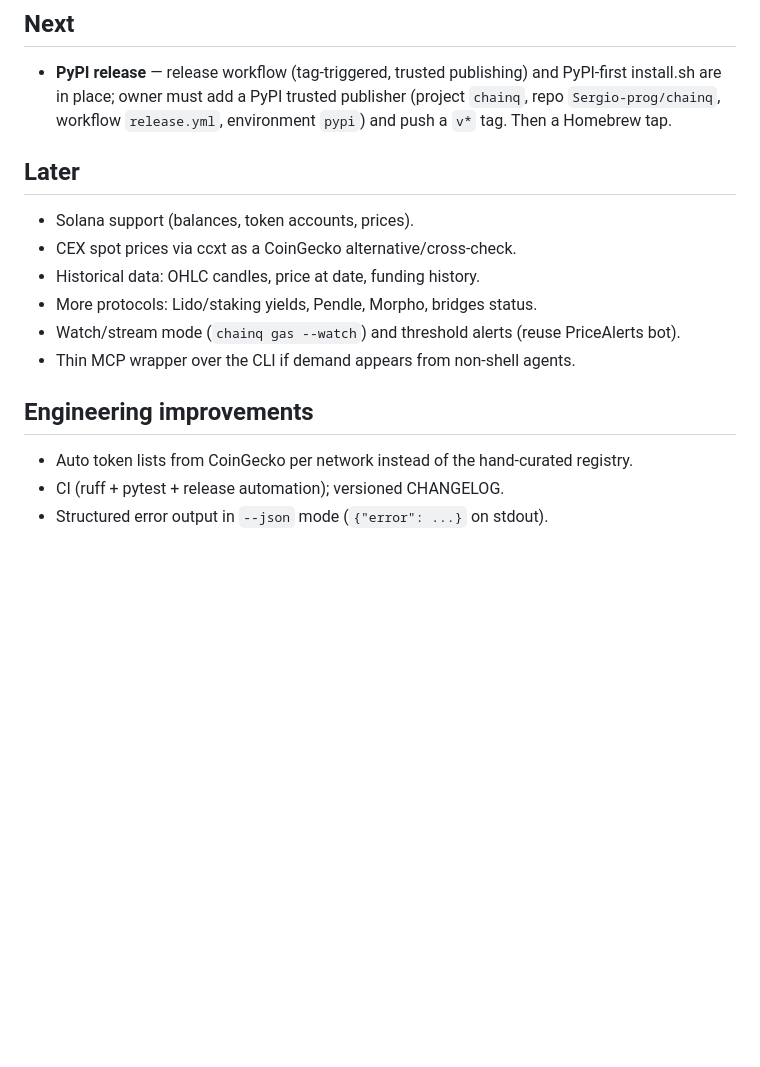
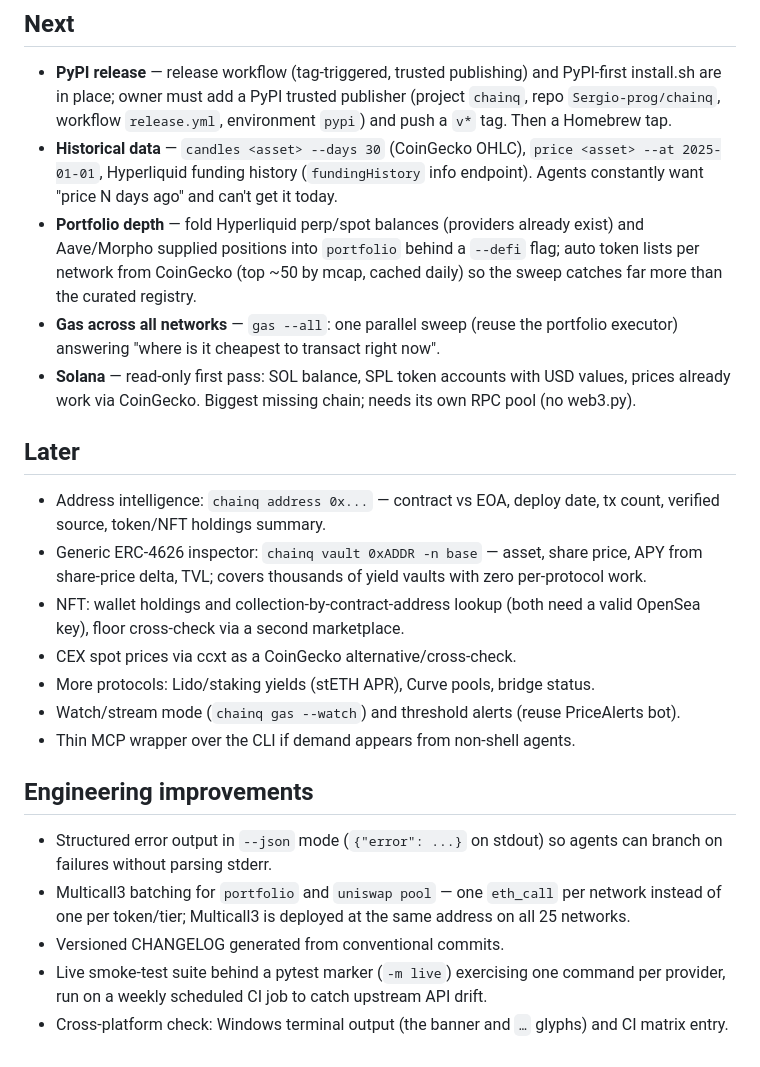
Before and after one commit to Sergio-prog/chainq, a Markdown page: ROADMAP.md, the part around the change. Rendered like a GitHub page; blank space fills up the shorter version.

Commit message:
docs: refresh roadmap with next/later/engineering suggestions

```diff
--- a/ROADMAP.md
+++ b/ROADMAP.md
@@ -21,18 +21,25 @@ Software for agents, not just people. chainq is one universal CLI where any agen
 ## Next
 
 - **PyPI release** — release workflow (tag-triggered, trusted publishing) and PyPI-first install.sh are in place; owner must add a PyPI trusted publisher (project `chainq`, repo `Sergio-prog/chainq`, workflow `release.yml`, environment `pypi`) and push a `v*` tag. Then a Homebrew tap.
+- **Historical data** — `candles <asset> --days 30` (CoinGecko OHLC), `price <asset> --at 2025-01-01`, Hyperliquid funding history (`fundingHistory` info endpoint). Agents constantly want "price N days ago" and can't get it today.
+- **Portfolio depth** — fold Hyperliquid perp/spot balances (providers already exist) and Aave/Morpho supplied positions into `portfolio` behind a `--defi` flag; auto token lists per network from CoinGecko (top ~50 by mcap, cached daily) so the sweep catches far more than the curated registry.
+- **Gas across all networks** — `gas --all`: one parallel sweep (reuse the portfolio executor) answering "where is it cheapest to transact right now".
+- **Solana** — read-only first pass: SOL balance, SPL token accounts with USD values, prices already work via CoinGecko. Biggest missing chain; needs its own RPC pool (no web3.py).
 
 ## Later
 
-- Solana support (balances, token accounts, prices).
+- Address intelligence: `chainq address 0x...` — contract vs EOA, deploy date, tx count, verified source, token/NFT holdings summary.
+- Generic ERC-4626 inspector: `chainq vault 0xADDR -n base` — asset, share price, APY from share-price delta, TVL; covers thousands of yield vaults with zero per-protocol work.
+- NFT: wallet holdings and collection-by-contract-address lookup (both need a valid OpenSea key), floor cross-check via a second marketplace.
 - CEX spot prices via ccxt as a CoinGecko alternative/cross-check.
-- Historical data: OHLC candles, price at date, funding history.
-- More protocols: Lido/staking yields, Pendle, Morpho, bridges status.
+- More protocols: Lido/staking yields (stETH APR), Curve pools, bridge status.
 - Watch/stream mode (`chainq gas --watch`) and threshold alerts (reuse PriceAlerts bot).
 - Thin MCP wrapper over the CLI if demand appears from non-shell agents.
 
 ## Engineering improvements
 
-- Auto token lists from CoinGecko per network instead of the hand-curated registry.
-- CI (ruff + pytest + release automation); versioned CHANGELOG.
-- Structured error output in `--json` mode (`{"error": ...}` on stdout).
+- Structured error output in `--json` mode (`{"error": ...}` on stdout) so agents can branch on failures without parsing stderr.
+- Multicall3 batching for `portfolio` and `uniswap pool` — one `eth_call` per network instead of one per token/tier; Multicall3 is deployed at the same address on all 25 networks.
+- Versioned CHANGELOG generated from conventional commits.
+- Live smoke-test suite behind a pytest marker (`-m live`) exercising one command per provider, run on a weekly scheduled CI job to catch upstream API drift.
+- Cross-platform check: Windows terminal output (the banner and `…` glyphs) and CI matrix entry.
```
